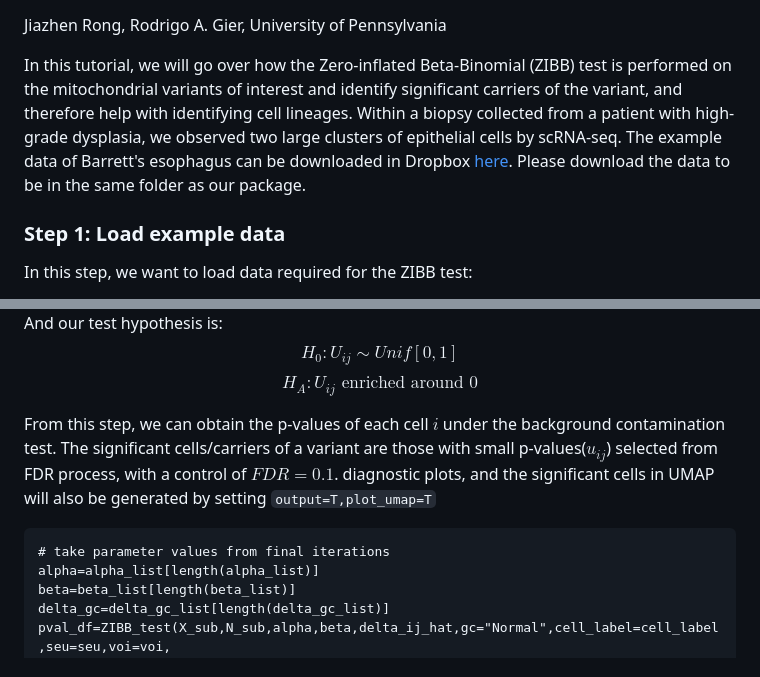
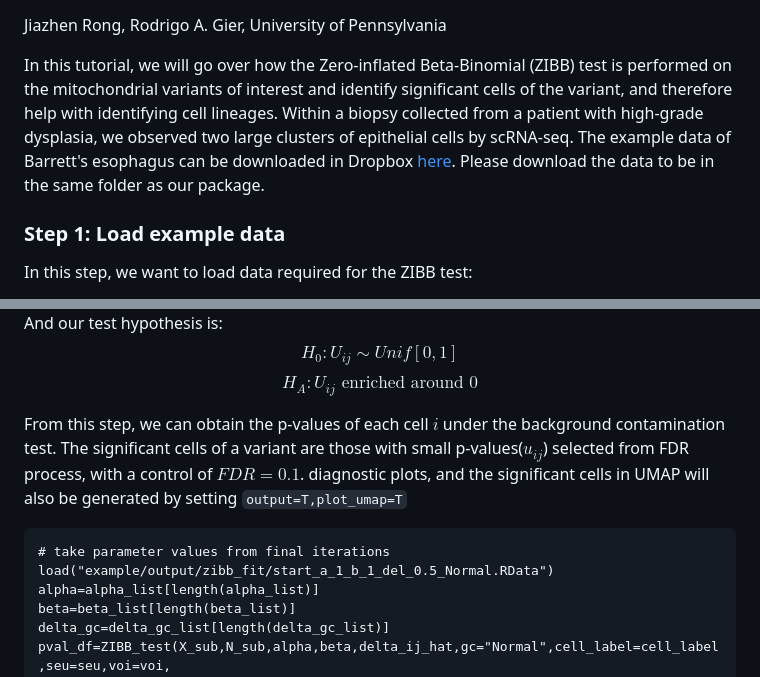
Before and after one commit to jiazhen-rong/scmtVT, a Markdown page: example/README.md, 2 parts joined by grey strips. GitHub-like rendering.

````diff
--- a/example/README.md
+++ b/example/README.md
@@ -4,7 +4,7 @@ Tutorial of ZIBB test on Dysplasia and Barrett's Esaphugus example
 Jiazhen Rong, Rodrigo A. Gier, University of Pennsylvania
 
 
-In this tutorial, we will go over how the Zero-inflated Beta-Binomial (ZIBB) test is performed on the mitochondrial variants of interest and identify significant carriers of the variant, and therefore help with identifying cell lineages. Within a biopsy collected from a patient with high-grade dysplasia, we observed two large clusters of epithelial cells by scRNA-seq. The example data of Barrett's esophagus can be downloaded in Dropbox [here](https://www.dropbox.com/scl/fo/n8bsompncgsj1zwpprtnf/h?rlkey=k32wmueoqv6yzvgfrwcumovd4&dl=0). Please download the data to be in the same folder as our package.
+In this tutorial, we will go over how the Zero-inflated Beta-Binomial (ZIBB) test is performed on the mitochondrial variants of interest and identify significant cells of the variant, and therefore help with identifying cell lineages. Within a biopsy collected from a patient with high-grade dysplasia, we observed two large clusters of epithelial cells by scRNA-seq. The example data of Barrett's esophagus can be downloaded in Dropbox [here](https://www.dropbox.com/scl/fo/n8bsompncgsj1zwpprtnf/h?rlkey=k32wmueoqv6yzvgfrwcumovd4&dl=0). Please download the data to be in the same folder as our package.
 
 ### Step 1: Load example data
 In this step, we want to load data required for the ZIBB test:
@@ -115,10 +115,11 @@ And our test hypothesis is:
 $$H_0: U_{ij} \sim Unif[0,1]$$
 $$H_A: U_{ij} \text{ enriched around 0} $$
 
-From this step, we can obtain the p-values of each cell $i$ under the background contamination test. The significant cells/carriers of a variant are those with small p-values($u_{ij}$) selected from FDR process, with a control of $FDR=0.1$. diagnostic plots, and the significant cells in UMAP will also be generated by setting `output=T,plot_umap=T`
+From this step, we can obtain the p-values of each cell $i$ under the background contamination test. The significant cells of a variant are those with small p-values($u_{ij}$) selected from FDR process, with a control of $FDR=0.1$. diagnostic plots, and the significant cells in UMAP will also be generated by setting `output=T,plot_umap=T`
 
 ```
 # take parameter values from final iterations
+load("example/output/zibb_fit/start_a_1_b_1_del_0.5_Normal.RData")
 alpha=alpha_list[length(alpha_list)]
 beta=beta_list[length(beta_list)]
 delta_gc=delta_gc_list[length(delta_gc_list)]
````
